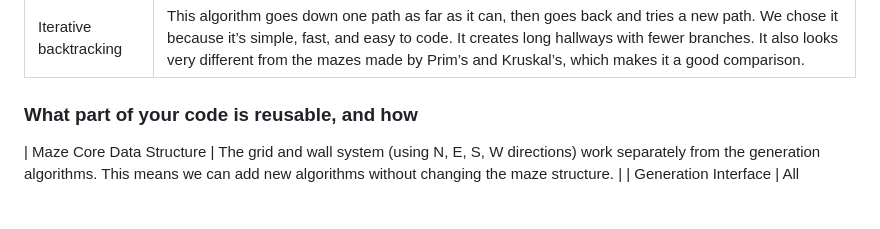
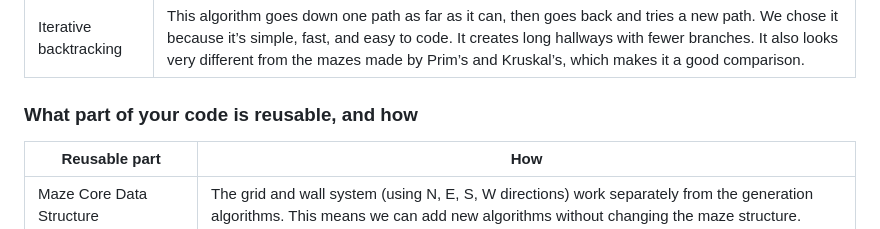
Before and after one commit to karlacwm/42, a Markdown page: README.md, the part around the change. GitHub-like rendering; blank space fills up the shorter version.

Commit message:
readme draft

```diff
--- a/README.md
+++ b/README.md
@@ -38,6 +38,8 @@ In our project, we decided on three algorithm on maze generation, which are the
 | Iterative backtracking | This algorithm goes down one path as far as it can, then goes back and tries a new path. We chose it because it’s simple, fast, and easy to code. It creates long hallways with fewer branches. It also looks very different from the mazes made by Prim’s and Kruskal’s, which makes it a good comparison. |
 
 ### What part of your code is reusable, and how
+| Reusable part | How |
+| --- | --- |
 | Maze Core Data Structure | The grid and wall system (using N, E, S, W directions) work separately from the generation algorithms. This means we can add new algorithms without changing the maze structure. |
 | Generation Interface | All algorithms follow the same format: they take a maze and modify it. Because of this, we can easily plug in new algorithms later. |
 | Solver Module (BFS) | The Breadth-First Search solver does not depend on how the maze was created. It can solve any maze that uses our grid format. |
```
